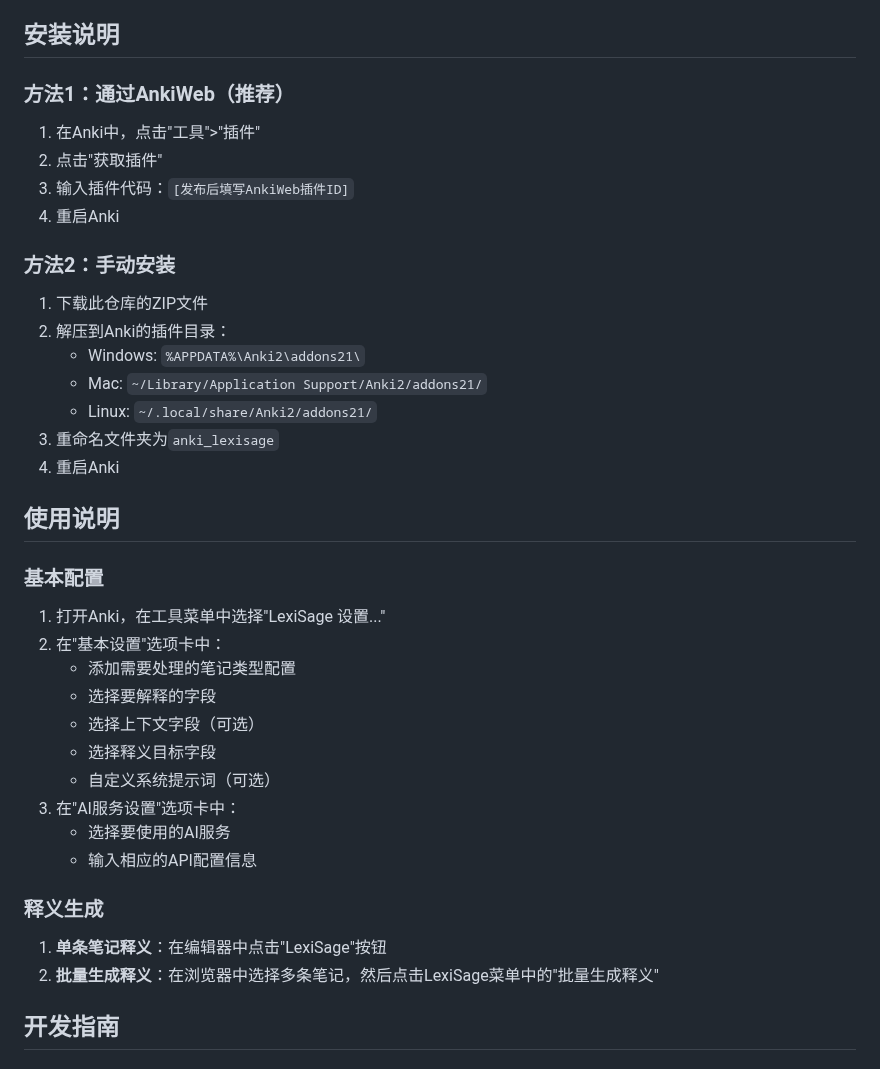
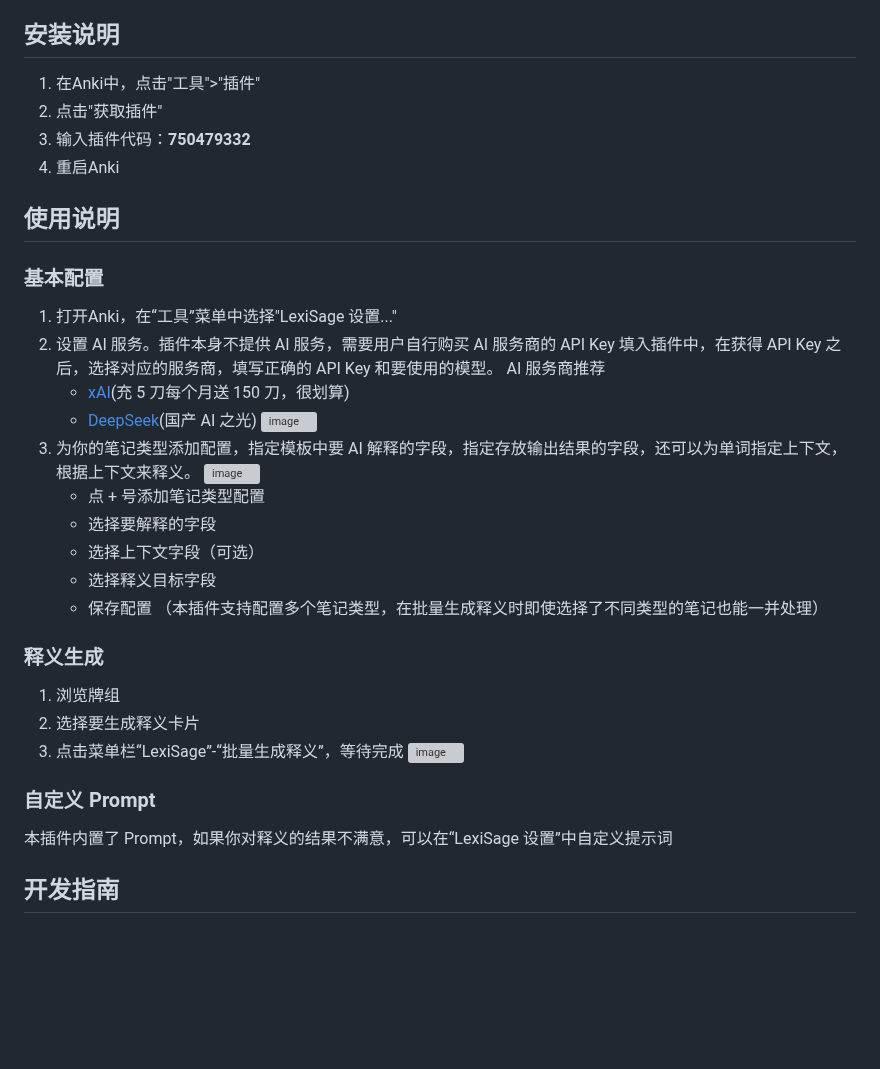
Before and after one commit to GeekyGuang/LexiSage, a Markdown page: README.md, the part around one of its changes. Drawn GitHub-style; blank space fills up the shorter version; grey boxes are pictures that could not be loaded.

```diff
--- a/README.md
+++ b/README.md
@@ -15,38 +15,40 @@ LexiSage是一款为Anki设计的智能释义插件，支持调用多种AI接口
 
 ## 安装说明
 
-### 方法1：通过AnkiWeb（推荐）
 1. 在Anki中，点击"工具">"插件"
 2. 点击"获取插件"
-3. 输入插件代码：`[发布后填写AnkiWeb插件ID]`
-4. 重启Anki
-
-### 方法2：手动安装
-1. 下载此仓库的ZIP文件
-2. 解压到Anki的插件目录：
-   - Windows: `%APPDATA%\Anki2\addons21\`
-   - Mac: `~/Library/Application Support/Anki2/addons21/`
-   - Linux: `~/.local/share/Anki2/addons21/`
-3. 重命名文件夹为`anki_lexisage`
+3. 输入插件代码：**750479332**
 4. 重启Anki
 
 ## 使用说明
 
 ### 基本配置
-1. 打开Anki，在工具菜单中选择"LexiSage 设置..."
-2. 在"基本设置"选项卡中：
-   - 添加需要处理的笔记类型配置
+
+1. 打开Anki，在“工具”菜单中选择"LexiSage 设置..."
+2. 设置 AI 服务。插件本身不提供 AI 服务，需要用户自行购买 AI 服务商的 API Key 填入插件中，在获得 API Key 之后，选择对应的服务商，填写正确的 API Key 和要使用的模型。
+   AI 服务商推荐
+   - [xAI](https://console.x.ai)(充 5 刀每个月送 150 刀，很划算)
+   - [DeepSeek](https://platform.deepseek.com)(国产 AI 之光)
+   ![image](https://github.com/user-attachments/assets/1d33d54d-ca04-4507-83bd-84267557fb0a)
+3. 为你的笔记类型添加配置，指定模板中要 AI 解释的字段，指定存放输出结果的字段，还可以为单词指定上下文，根据上下文来释义。
+   ![image](https://github.com/user-attachments/assets/ca6f59d6-ab80-4911-b6e0-24c5f3fa0e49)
+   - 点 + 号添加笔记类型配置
    - 选择要解释的字段
    - 选择上下文字段（可选）
    - 选择释义目标字段
-   - 自定义系统提示词（可选）
-3. 在"AI服务设置"选项卡中：
-   - 选择要使用的AI服务
-   - 输入相应的API配置信息
+   - 保存配置
+   （本插件支持配置多个笔记类型，在批量生成释义时即使选择了不同类型的笔记也能一并处理）
 
 ### 释义生成
-1. **单条笔记释义**：在编辑器中点击"LexiSage"按钮
-2. **批量生成释义**：在浏览器中选择多条笔记，然后点击LexiSage菜单中的"批量生成释义"
+
+1. 浏览牌组
+2. 选择要生成释义卡片
+3. 点击菜单栏“LexiSage”-“批量生成释义”，等待完成
+   ![image](https://github.com/user-attachments/assets/6ebbb32e-e9a9-4f84-96d1-cc05041e3b8c)
+
+### 自定义 Prompt
+
+本插件内置了 Prompt，如果你对释义的结果不满意，可以在“LexiSage 设置”中自定义提示词
 
 ## 开发指南
 
```
Also changed, not shown: other parts of README.md (+1 -1 lines).
